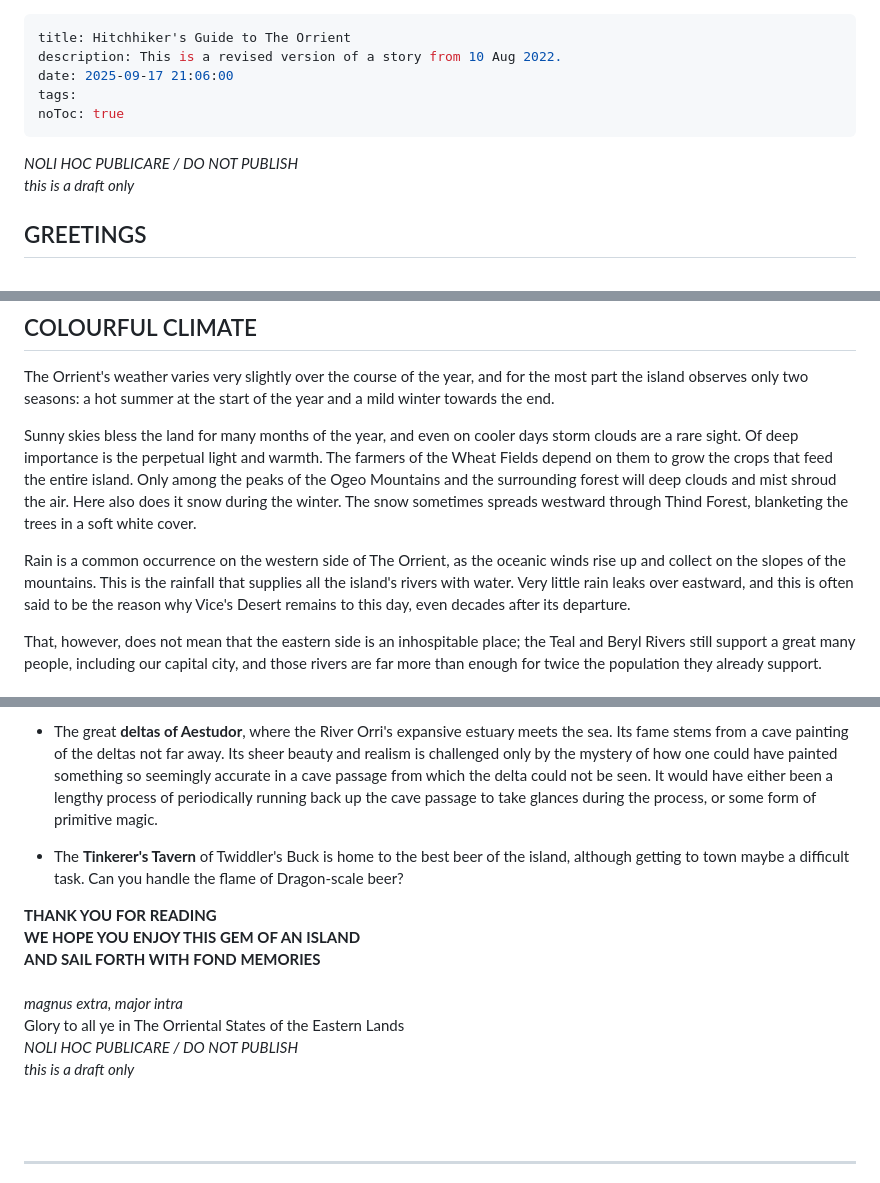
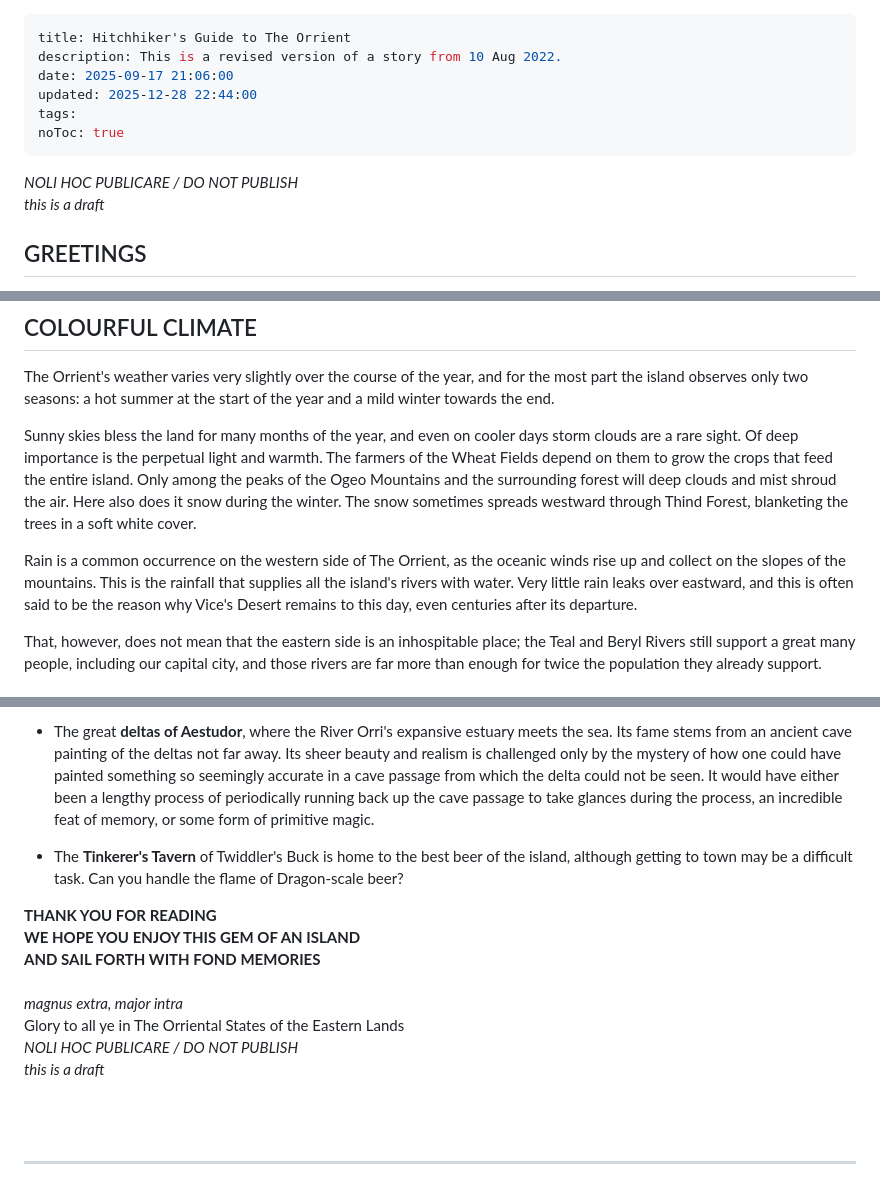
Before and after one commit to br-Chan/writing-break, a Markdown page: content/4612/17_hitchhikers-guide-to-the-orrient.md, 3 parts joined by grey strips. GitHub-like rendering.

Commit message:
feat: edit Hitchhiker's Guide to The Orrient's spelling mistakes and discontinuities

```diff
--- a/content/4612/17_hitchhikers-guide-to-the-orrient.md
+++ b/content/4612/17_hitchhikers-guide-to-the-orrient.md
@@ -2,11 +2,12 @@
 title: Hitchhiker's Guide to The Orrient
 description: This is a revised version of a story from 10 Aug 2022.
 date: 2025-09-17 21:06:00
+updated: 2025-12-28 22:44:00
 tags:
 noToc: true
 ---
 
-*NOLI HOC PUBLICARE / DO NOT PUBLISH*<br>*this is a draft only*
+*NOLI HOC PUBLICARE / DO NOT PUBLISH*<br>*this is a draft*
 
 ## GREETINGS
 
@@ -34,7 +35,7 @@ The Orrient's weather varies very slightly over the course of the year, and for
 
 Sunny skies bless the land for many months of the year, and even on cooler days storm clouds are a rare sight. Of deep importance is the perpetual light and warmth. The farmers of the Wheat Fields depend on them to grow the crops that feed the entire island. Only among the peaks of the Ogeo Mountains and the surrounding forest will deep clouds and mist shroud the air. Here also does it snow during the winter. The snow sometimes spreads westward through Thind Forest, blanketing the trees in a soft white cover.
 
-Rain is a common occurrence on the western side of The Orrient, as the oceanic winds rise up and collect on the slopes of the mountains. This is the rainfall that supplies all the island's rivers with water. Very little rain leaks over eastward, and this is often said to be the reason why Vice's Desert remains to this day, even decades after its departure.
+Rain is a common occurrence on the western side of The Orrient, as the oceanic winds rise up and collect on the slopes of the mountains. This is the rainfall that supplies all the island's rivers with water. Very little rain leaks over eastward, and this is often said to be the reason why Vice's Desert remains to this day, even centuries after its departure.
 
 That, however, does not mean that the eastern side is an inhospitable place; the Teal and Beryl Rivers still support a great many people, including our capital city, and those rivers are far more than enough for twice the population they already support.
 
@@ -68,7 +69,7 @@ Here are the perfect locations to visit on your travels through the island!
 
-- The great **deltas of Aestudor**, where the River Orri's expansive estuary meets the sea. Its fame stems from a cave painting of the deltas not far away. Its sheer beauty and realism is challenged only by the mystery of how one could have painted something so seemingly accurate in a cave passage from which the delta could not be seen. It would have either been a lengthy process of periodically running back up the cave passage to take glances during the process, or some form of primitive magic.
+- The great **deltas of Aestudor**, where the River Orri's expansive estuary meets the sea. Its fame stems from an ancient cave painting of the deltas not far away. Its sheer beauty and realism is challenged only by the mystery of how one could have painted something so seemingly accurate in a cave passage from which the delta could not be seen. It would have either been a lengthy process of periodically running back up the cave passage to take glances during the process, an incredible feat of memory, or some form of primitive magic.
 
-- The **Tinkerer's Tavern** of Twiddler's Buck is home to the best beer of the island, although getting to town maybe a difficult task. Can you handle the flame of Dragon-scale beer?
+- The **Tinkerer's Tavern** of Twiddler's Buck is home to the best beer of the island, although getting to town may be a difficult task. Can you handle the flame of Dragon-scale beer?
 
 <div style="text-align:center"><b>THANK YOU FOR READING</b></div>
 <div style="text-align:center"><b>WE HOPE YOU ENJOY THIS GEM OF AN ISLAND</b></div>
@@ -79,7 +80,7 @@ Here are the perfect locations to visit on your travels through the island!
 <div style="text-align:center"><i>magnus extra, major intra</i></div>
 <div style="text-align:center">Glory to all ye in The Orriental States of the Eastern Lands</div>
 
-*NOLI HOC PUBLICARE / DO NOT PUBLISH*<br>*this is a draft only*
+*NOLI HOC PUBLICARE / DO NOT PUBLISH*<br>*this is a draft*
 
 <br><br>
 
```
Also changed, not shown: other parts of content/4612/17_hitchhikers-guide-to-the-orrient.md (+2 -2 lines).
